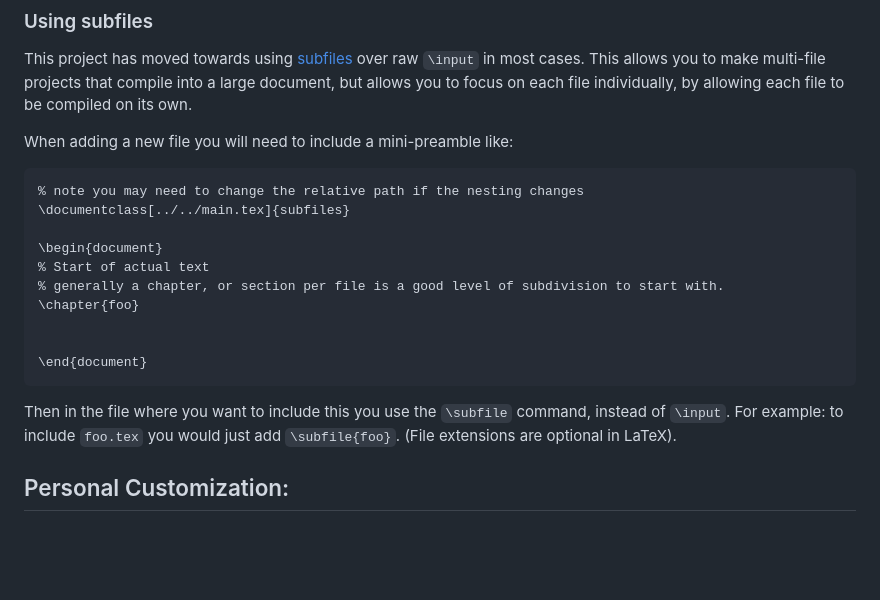
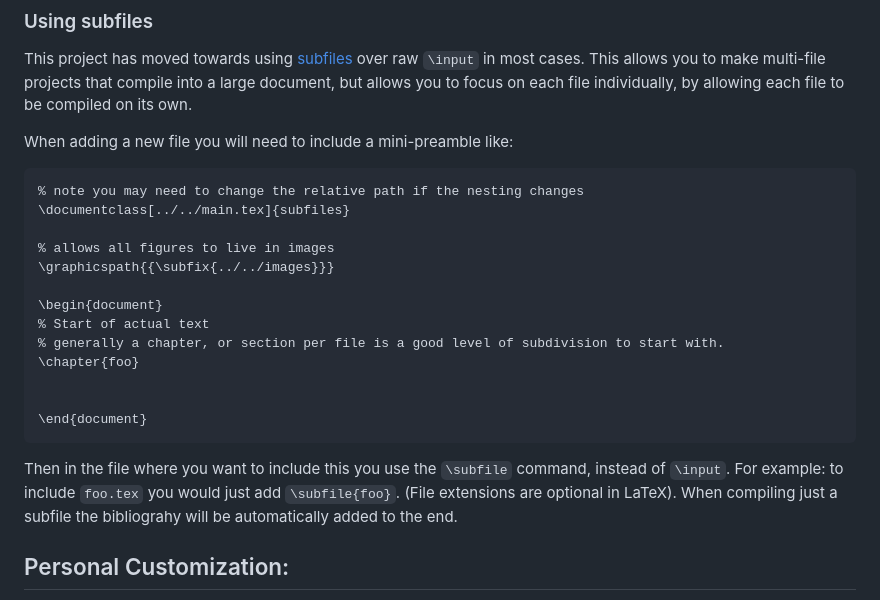
Before and after one commit to cnerg/templates, a Markdown page: README.md, the part around the change. GitHub-like rendering; blank space fills up the shorter version.

Commit message:
clarified images and bibs.

```diff
--- a/README.md
+++ b/README.md
@@ -77,6 +77,9 @@ When adding a new file you will need to include a mini-preamble like:
 % note you may need to change the relative path if the nesting changes
 \documentclass[../../main.tex]{subfiles}
 
+% allows all figures to live in images
+\graphicspath{{\subfix{../../images}}}
+
 \begin{document}
 % Start of actual text
 % generally a chapter, or section per file is a good level of subdivision to start with.
@@ -88,6 +91,7 @@ When adding a new file you will need to include a mini-preamble like:
 
 Then in the file where you want to include this you use the `\subfile` command, instead of `\input`.
 For example: to include `foo.tex` you would just add `\subfile{foo}`. (File extensions are optional in LaTeX).
+When compiling just a subfile the bibliograhy will be automatically added to the end.
 
 ## Personal Customization:
 
```
